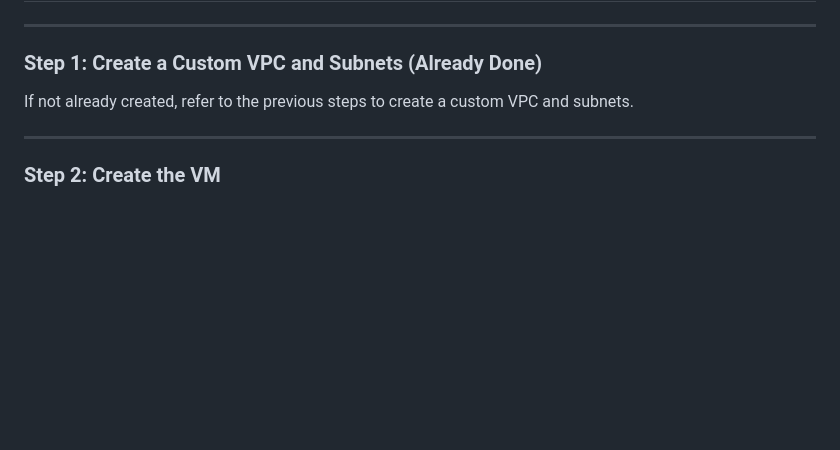
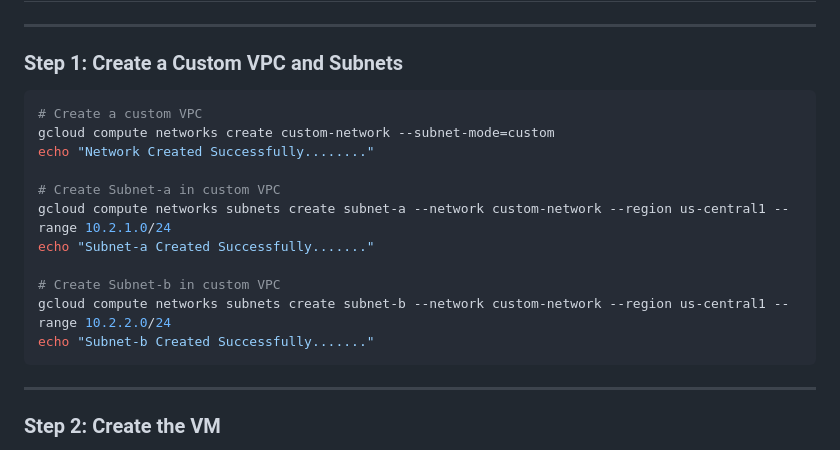
Before and after one commit to devopswithcloud/GoogleCloudPlatform, a Markdown page: V2/VPC/3-Firewalls_SA.md, the part around the change. Rendered like a GitHub page; blank space fills up the shorter version.

````diff
--- a/V2/VPC/3-Firewalls_SA.md
+++ b/V2/VPC/3-Firewalls_SA.md
@@ -3,9 +3,21 @@
 
 ---
 
-### Step 1: Create a Custom VPC and Subnets (Already Done)
+### Step 1: Create a Custom VPC and Subnets
 
-If not already created, refer to the previous steps to create a custom VPC and subnets.
+```bash
+# Create a custom VPC
+gcloud compute networks create custom-network --subnet-mode=custom
+echo "Network Created Successfully........"
+
+# Create Subnet-a in custom VPC
+gcloud compute networks subnets create subnet-a --network custom-network --region us-central1 --range 10.2.1.0/24
+echo "Subnet-a Created Successfully......."
+
+# Create Subnet-b in custom VPC
+gcloud compute networks subnets create subnet-b --network custom-network --region us-central1 --range 10.2.2.0/24
+echo "Subnet-b Created Successfully......."
+```
 
 ---
 
````
